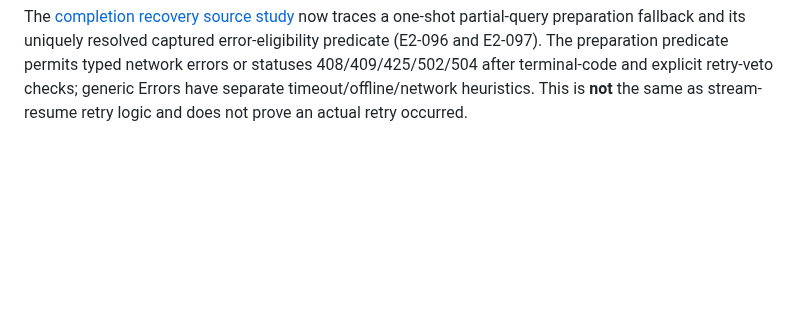
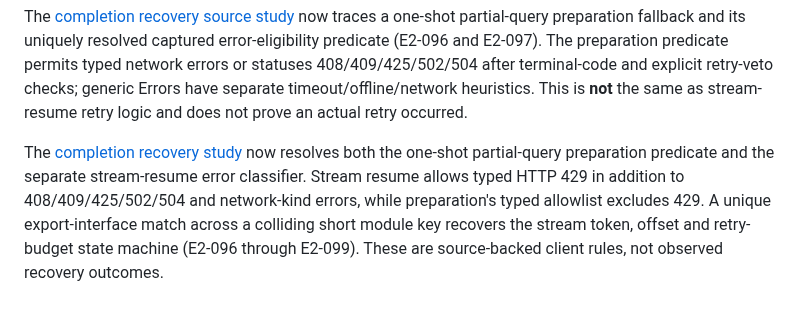
Before and after one commit to sguzman/viewsource, a Markdown page: README.md, the part around the change. GitHub-like rendering; blank space fills up the shorter version.

Commit message:
Explain distinct source-resolved preparation and stream recovery decisions

```diff
--- a/README.md
+++ b/README.md
@@ -144,3 +144,5 @@ The [accessibility source study](specimens/chatgpt-com/v0002/chat_accessibility_
 The [anonymous saved-module dependency census](specimens/chatgpt-com/v0002/chat_module_dependency_trace.json) analyzes all 144 captured JavaScript bundles: 10,399 registry modules, 51,285 distinct literal import candidates, 50,714 uniquely resolved, 517 ambiguous and 54 unresolved. Four reviewed cross-module relationships tie conversation display and accessibility components together. The source queue is now **17 in progress, 16 queued, 0 accepted complete**. These are source code relationships, not observed module loading.
 
 The [completion recovery source study](specimens/chatgpt-com/v0002/chat_transport_failure_trace.json) now traces a one-shot partial-query preparation fallback and its uniquely resolved captured error-eligibility predicate (E2-096 and E2-097). The preparation predicate permits typed network errors or statuses 408/409/425/502/504 after terminal-code and explicit retry-veto checks; generic Errors have separate timeout/offline/network heuristics. This is **not** the same as stream-resume retry logic and does not prove an actual retry occurred.
+
+The [completion recovery study](specimens/chatgpt-com/v0002/chat_transport_failure_trace.json) now resolves both the one-shot partial-query preparation predicate and the separate stream-resume error classifier. Stream resume allows typed HTTP 429 in addition to 408/409/425/502/504 and network-kind errors, while preparation's typed allowlist excludes 429. A unique export-interface match across a colliding short module key recovers the stream token, offset and retry-budget state machine (E2-096 through E2-099). These are source-backed client rules, not observed recovery outcomes.
```
